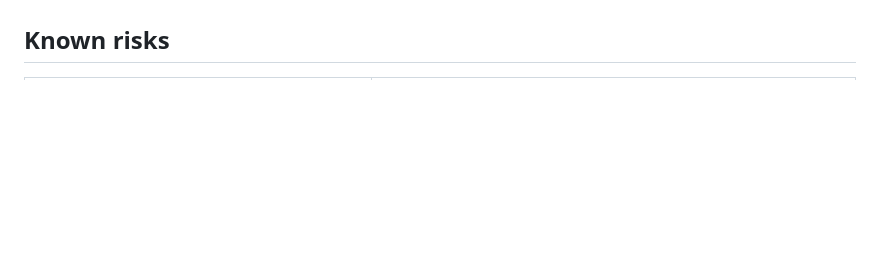
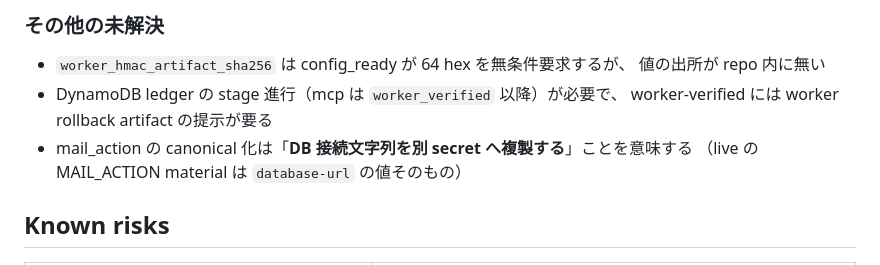
Before and after one commit to noirelumiere00/TeamAgent, a Markdown page: docs/activation/ACTIVATION_STATE.md, the part around one of its changes. GitHub-like rendering; blank space fills up the shorter version.

```diff
--- a/docs/activation/ACTIVATION_STATE.md
+++ b/docs/activation/ACTIVATION_STATE.md
@@ -486,3 +547,12 @@ mapping と live が再びずれる）。
+### その他の未解決
+
+- `worker_hmac_artifact_sha256` は config_ready が 64 hex を無条件要求するが、
+  値の出所が repo 内に無い
+- DynamoDB ledger の stage 進行（mcp は `worker_verified` 以降）が必要で、
+  worker-verified には worker rollback artifact の提示が要る
+- mail_action の canonical 化は「**DB 接続文字列を別 secret へ複製する**」ことを意味する
+  （live の MAIL_ACTION material は `database-url` の値そのもの）
+
 ## Known risks
 
 | リスク | 状態 |
```
Also changed, not shown: other parts of docs/activation/ACTIVATION_STATE.md (+61 -0 lines).
